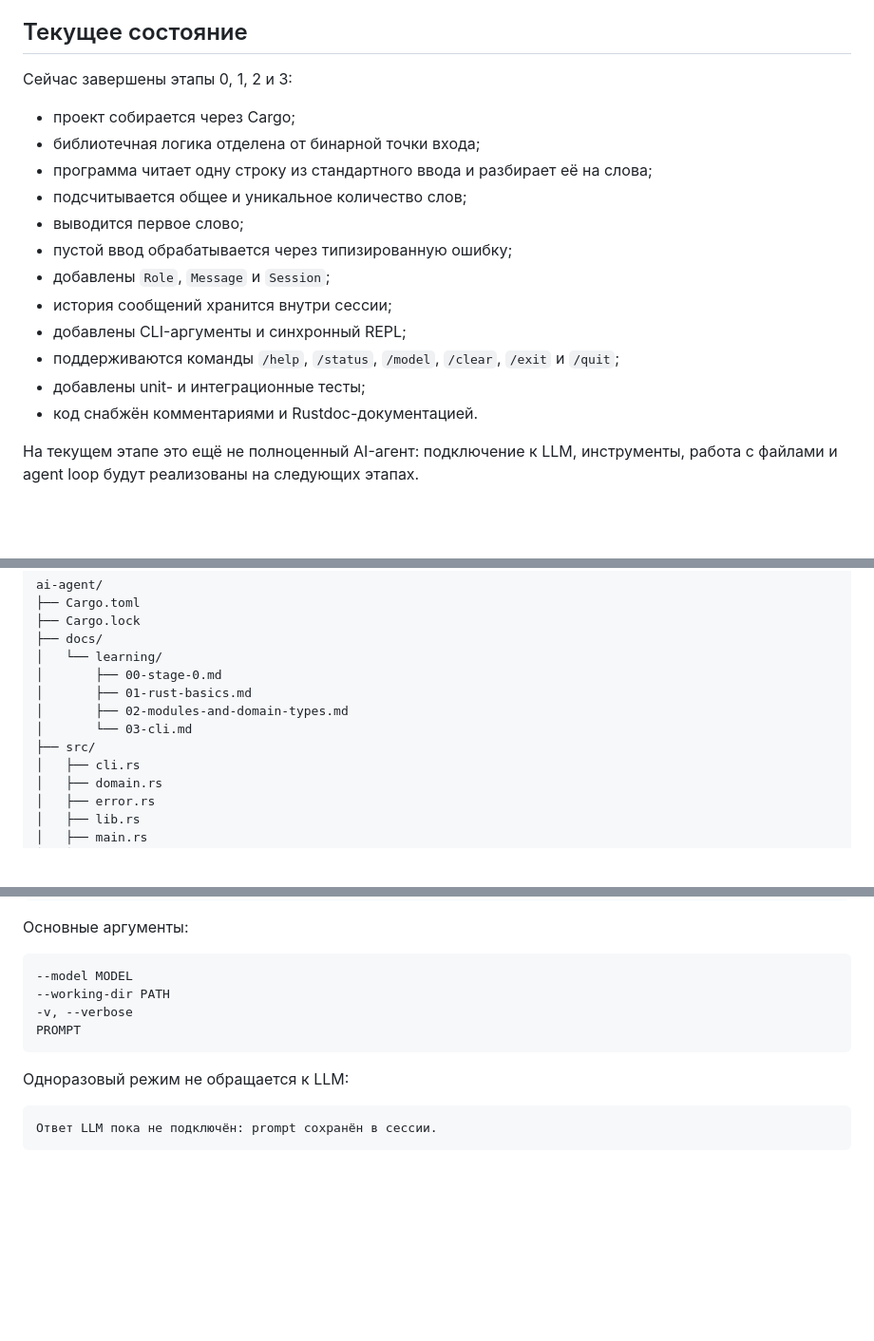
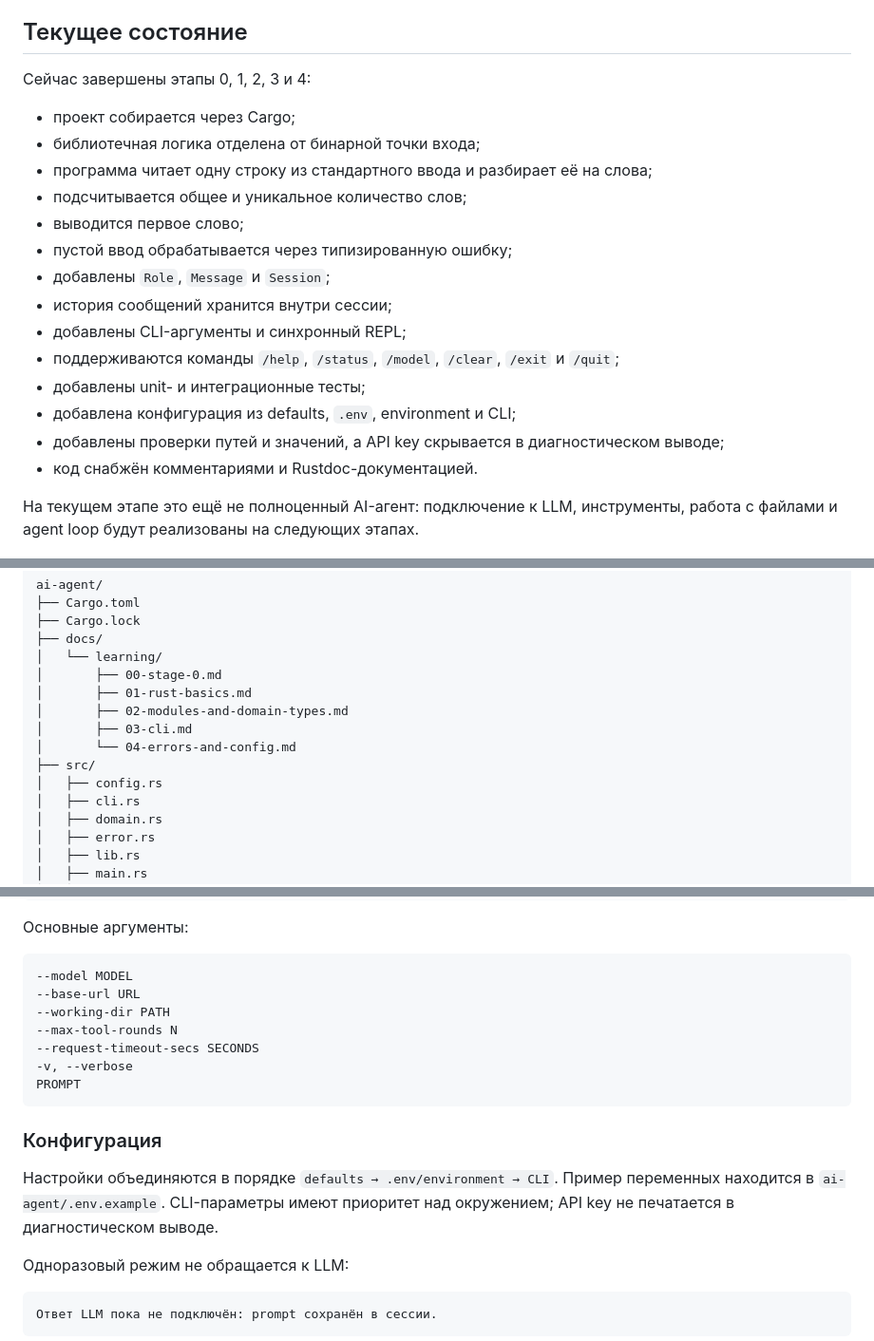
Before and after one commit to ViachaslauKazakou/ai-agent, a Markdown page: README.md, 3 parts joined by grey strips. Shown at 95% size. Rendered like a GitHub page; blank space fills up the shorter version.

````diff
--- a/README.md
+++ b/README.md
@@ -10,7 +10,7 @@
 
 ## Текущее состояние
 
-Сейчас завершены этапы 0, 1, 2 и 3:
+Сейчас завершены этапы 0, 1, 2, 3 и 4:
 
 - проект собирается через Cargo;
 - библиотечная логика отделена от бинарной точки входа;
@@ -23,6 +23,8 @@
 - добавлены CLI-аргументы и синхронный REPL;
 - поддерживаются команды `/help`, `/status`, `/model`, `/clear`, `/exit` и `/quit`;
 - добавлены unit- и интеграционные тесты;
+- добавлена конфигурация из defaults, `.env`, environment и CLI;
+- добавлены проверки путей и значений, а API key скрывается в диагностическом выводе;
 - код снабжён комментариями и Rustdoc-документацией.
 
 На текущем этапе это ещё не полноценный AI-агент: подключение к LLM, инструменты,
@@ -53,8 +55,10 @@ ai-agent/
 │       ├── 00-stage-0.md
 │       ├── 01-rust-basics.md
 │       ├── 02-modules-and-domain-types.md
-│       └── 03-cli.md
+│       ├── 03-cli.md
+│       └── 04-errors-and-config.md
 ├── src/
+│   ├── config.rs
 │   ├── cli.rs
 │   ├── domain.rs
 │   ├── error.rs
@@ -131,10 +135,19 @@ cargo run -- --model local-model --working-dir /tmp/project --verbose "Пока
 
 ```bash
 --model MODEL
+--base-url URL
 --working-dir PATH
+--max-tool-rounds N
+--request-timeout-secs SECONDS
 -v, --verbose
 PROMPT
 ```
+
+### Конфигурация
+
+Настройки объединяются в порядке `defaults → .env/environment → CLI`.
+Пример переменных находится в `ai-agent/.env.example`. CLI-параметры имеют
+приоритет над окружением; API key не печатается в диагностическом выводе.
 
 Одноразовый режим не обращается к LLM:
 
````
Also changed, not shown: other parts of README.md (+2 -0 lines).
